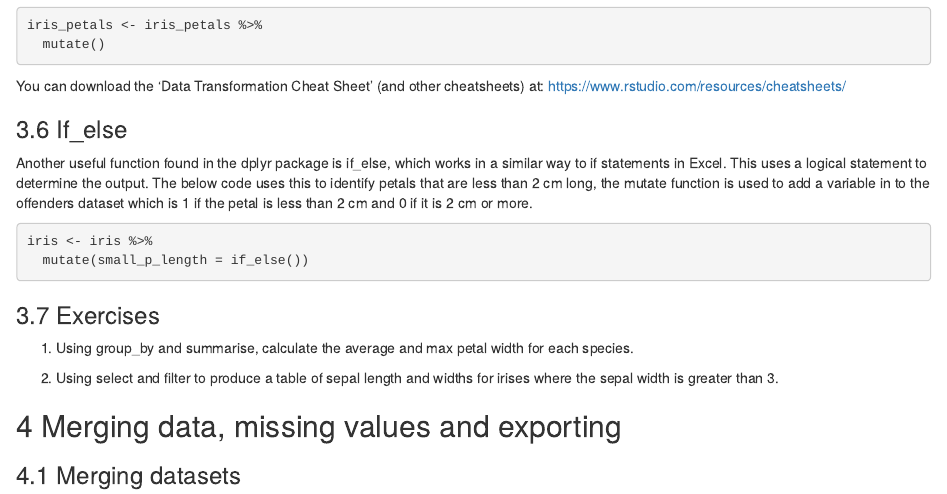
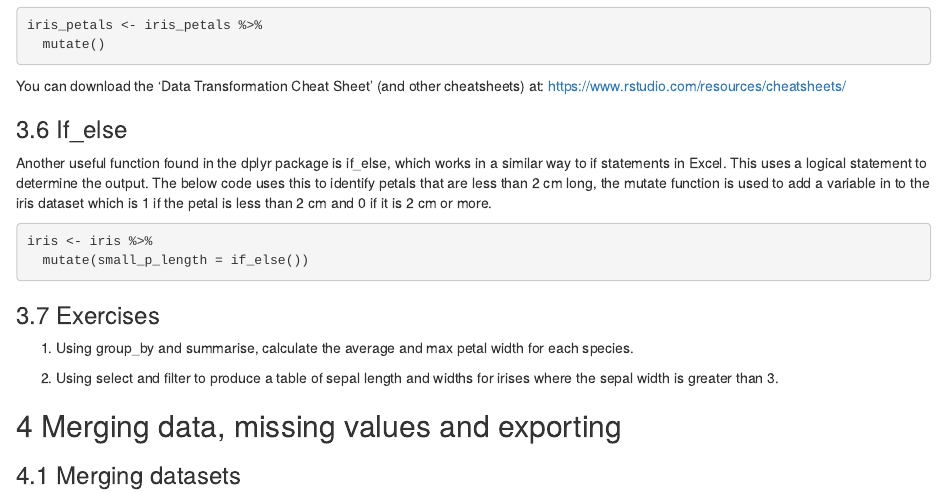
Before and after one commit to ScotGovAnalysis/intro_to_r, an R Markdown document (session1/intro_to_r_training_incomplete.Rmd): the page in a window 1100 px wide, from 9170 px down. Rendered offline with R 4.5, knitr and Pandoc, with nearby package versions.

Commit message:
adding fix for line 884

```diff
--- a/session1/intro_to_r_training_incomplete.Rmd
+++ b/session1/intro_to_r_training_incomplete.Rmd
@@ -881,7 +881,7 @@ You can download the 'Data Transformation Cheat Sheet' (and other cheatsheets) a
 
 
 
-Another useful function found in the dplyr package is if_else, which works in a similar way to if statements in Excel. This uses a logical statement to determine the output. The below code uses this to identify petals that are less than 2 cm long, the mutate function is used to add a variable in to the offenders dataset which is 1 if the petal is less than 2 cm and 0 if it is 2 cm or more.
+Another useful function found in the dplyr package is if_else, which works in a similar way to if statements in Excel. This uses a logical statement to determine the output. The below code uses this to identify petals that are less than 2 cm long, the mutate function is used to add a variable in to the iris dataset which is 1 if the petal is less than 2 cm and 0 if it is 2 cm or more.
 
 
 
```
